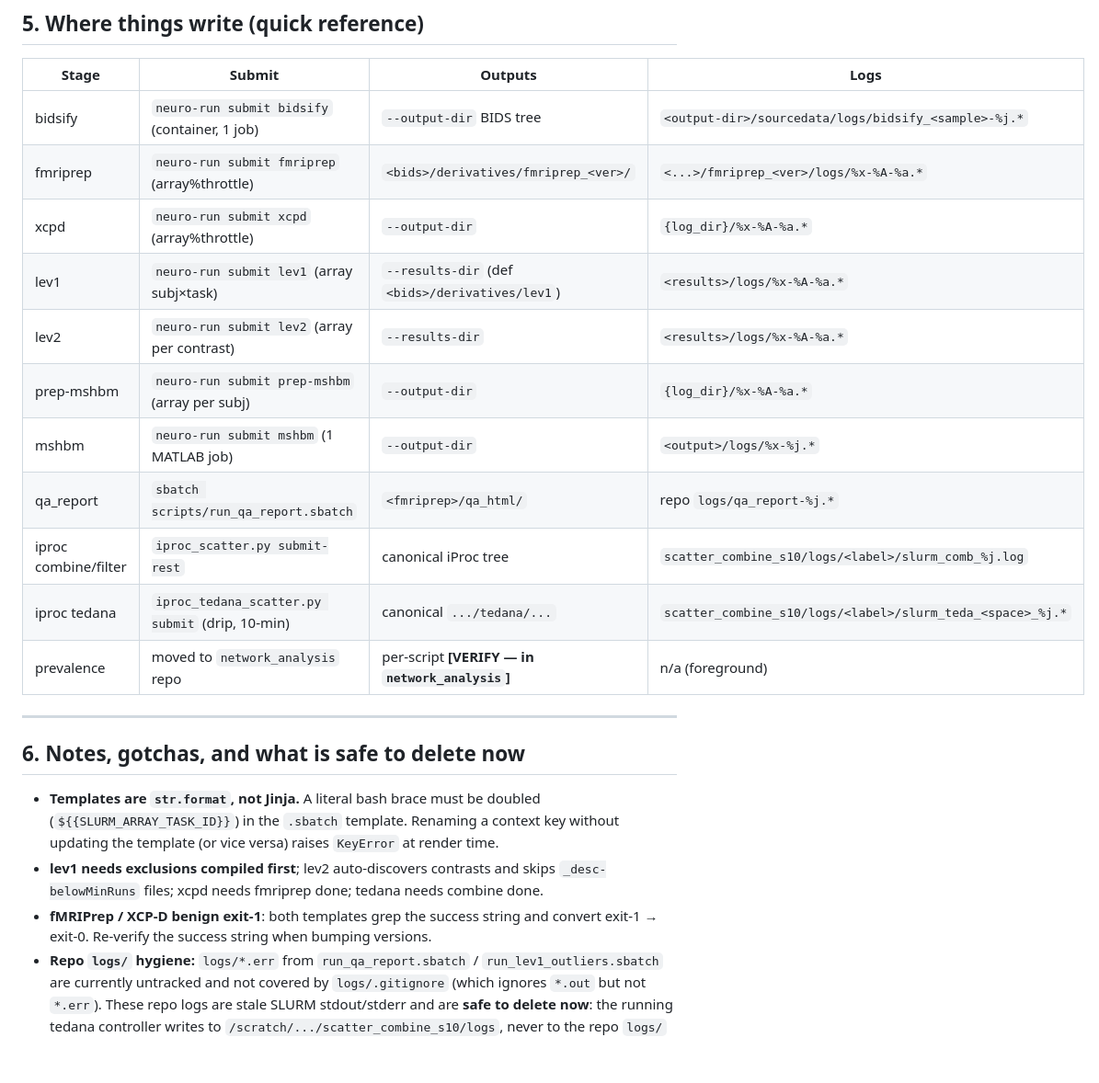
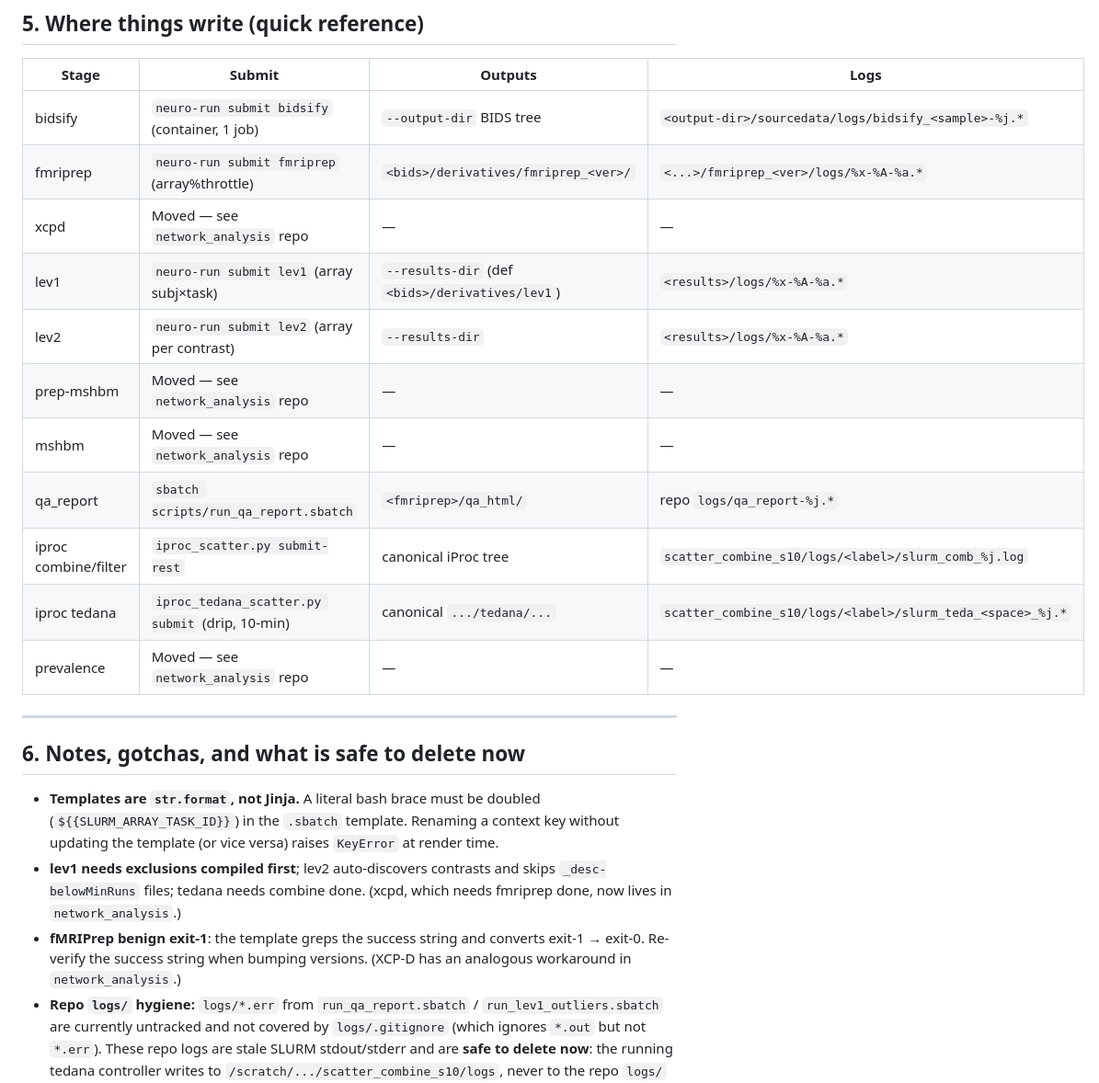
Before and after one commit to lobennett/neuro_workflow, a Markdown page: docs/RUNBOOK.md, the part around one of its changes. Shown at 92% size. Rendered like a GitHub page; blank space fills up the shorter version.

```diff
--- a/docs/RUNBOOK.md
+++ b/docs/RUNBOOK.md
@@ -520,15 +452,15 @@ uv run python scripts/iproc_parallel_run.py --sub s10 \
 |---|---|---|---|
 | bidsify | `neuro-run submit bidsify` (container, 1 job) | `--output-dir` BIDS tree | `<output-dir>/sourcedata/logs/bidsify_<sample>-%j.*` |
 | fmriprep | `neuro-run submit fmriprep` (array%throttle) | `<bids>/derivatives/fmriprep_<ver>/` | `<...>/fmriprep_<ver>/logs/%x-%A-%a.*` |
-| xcpd | `neuro-run submit xcpd` (array%throttle) | `--output-dir` | `{log_dir}/%x-%A-%a.*` |
+| xcpd | Moved — see `network_analysis` repo | — | — |
 | lev1 | `neuro-run submit lev1` (array subj×task) | `--results-dir` (def `<bids>/derivatives/lev1`) | `<results>/logs/%x-%A-%a.*` |
 | lev2 | `neuro-run submit lev2` (array per contrast) | `--results-dir` | `<results>/logs/%x-%A-%a.*` |
-| prep-mshbm | `neuro-run submit prep-mshbm` (array per subj) | `--output-dir` | `{log_dir}/%x-%A-%a.*` |
-| mshbm | `neuro-run submit mshbm` (1 MATLAB job) | `--output-dir` | `<output>/logs/%x-%j.*` |
+| prep-mshbm | Moved — see `network_analysis` repo | — | — |
+| mshbm | Moved — see `network_analysis` repo | — | — |
 | qa_report | `sbatch scripts/run_qa_report.sbatch` | `<fmriprep>/qa_html/` | repo `logs/qa_report-%j.*` |
 | iproc combine/filter | `iproc_scatter.py submit-rest` | canonical iProc tree | `scatter_combine_s10/logs/<label>/slurm_comb_%j.log` |
 | iproc tedana | `iproc_tedana_scatter.py submit` (drip, 10-min) | canonical `.../tedana/...` | `scatter_combine_s10/logs/<label>/slurm_teda_<space>_%j.*` |
-| prevalence | moved to `network_analysis` repo | per-script **[VERIFY — in `network_analysis`]** | n/a (foreground) |
+| prevalence | Moved — see `network_analysis` repo | — | — |
 
 ---
 
@@ -538,9 +470,11 @@ uv run python scripts/iproc_parallel_run.py --sub s10 \
   (`${{SLURM_ARRAY_TASK_ID}}`) in the `.sbatch` template. Renaming a context key without
   updating the template (or vice versa) raises `KeyError` at render time.
 - **lev1 needs exclusions compiled first**; lev2 auto-discovers contrasts and skips
-  `_desc-belowMinRuns` files; xcpd needs fmriprep done; tedana needs combine done.
-- **fMRIPrep / XCP-D benign exit-1**: both templates grep the success string and convert
-  exit-1 → exit-0. Re-verify the success string when bumping versions.
+  `_desc-belowMinRuns` files; tedana needs combine done. (xcpd, which needs fmriprep done,
+  now lives in `network_analysis`.)
+- **fMRIPrep benign exit-1**: the template greps the success string and converts exit-1 →
+  exit-0. Re-verify the success string when bumping versions. (XCP-D has an analogous
+  workaround in `network_analysis`.)
 - **Repo `logs/` hygiene:** `logs/*.err` from `run_qa_report.sbatch` / `run_lev1_outliers.sbatch`
   are currently untracked and not covered by `logs/.gitignore` (which ignores `*.out` but
   not `*.err`). These repo logs are stale SLURM stdout/stderr and are **safe to delete now**:
```
Also changed, not shown: other parts of docs/RUNBOOK.md (+25 -93 lines).
